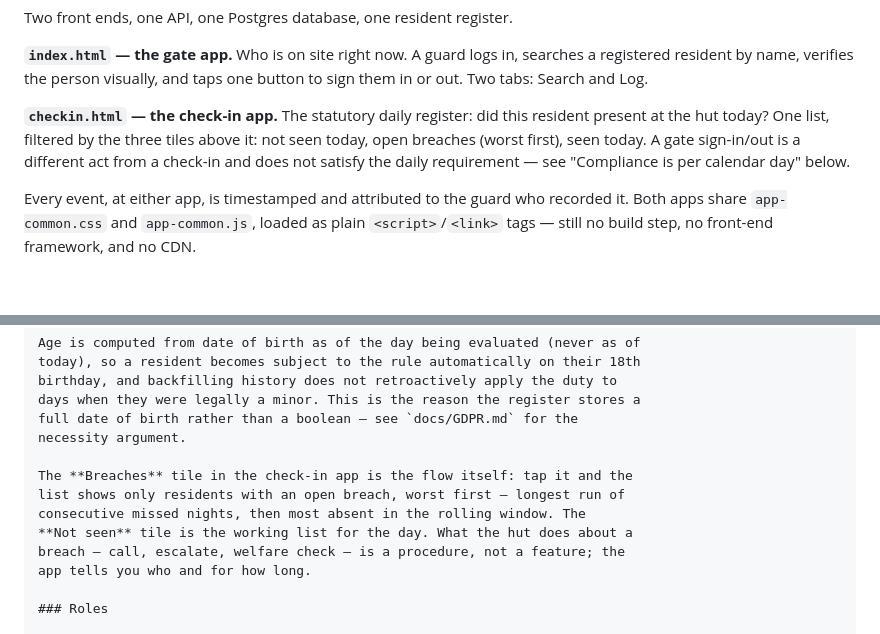
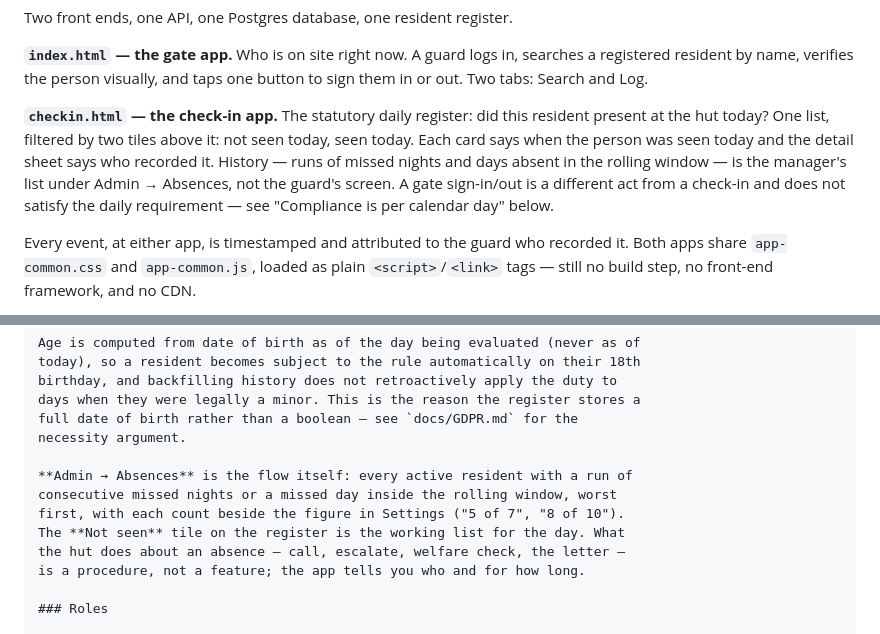
Before and after one commit to tenzingdigital/check-in, a Markdown page: README.md, 2 parts joined by grey strips. Drawn GitHub-style; blank space fills up the shorter version.

```diff
--- a/README.md
+++ b/README.md
@@ -48,10 +48,13 @@ searches a registered resident by name, verifies the person visually, and taps
 one button to sign them in or out. Two tabs: Search and Log.
 
 **`checkin.html` — the check-in app.** The statutory daily register: did this
-resident present at the hut today? One list, filtered by the three tiles
-above it: not seen today, open breaches (worst first), seen today. A gate
-sign-in/out is a different act from a check-in and does not satisfy the daily
-requirement — see "Compliance is per calendar day" below.
+resident present at the hut today? One list, filtered by two tiles above it:
+not seen today, seen today. Each card says when the person was seen today and
+the detail sheet says who recorded it. History — runs of missed nights and
+days absent in the rolling window — is the manager's list under Admin →
+Absences, not the guard's screen. A gate sign-in/out is a different act from
+a check-in and does not satisfy the daily requirement — see "Compliance is
+per calendar day" below.
 
 Every event, at either app, is timestamped and attributed to the guard who
 recorded it. Both apps share `app-common.css` and `app-common.js`, loaded as
@@ -190,12 +193,12 @@ days when they were legally a minor. This is the reason the register stores a
 full date of birth rather than a boolean — see `docs/GDPR.md` for the
 necessity argument.
 
-The **Breaches** tile in the check-in app is the flow itself: tap it and the
-list shows only residents with an open breach, worst first — longest run of
-consecutive missed nights, then most absent in the rolling window. The
-**Not seen** tile is the working list for the day. What the hut does about a
-breach — call, escalate, welfare check — is a procedure, not a feature; the
-app tells you who and for how long.
+**Admin → Absences** is the flow itself: every active resident with a run of
+consecutive missed nights or a missed day inside the rolling window, worst
+first, with each count beside the figure in Settings ("5 of 7", "8 of 10").
+The **Not seen** tile on the register is the working list for the day. What
+the hut does about an absence — call, escalate, welfare check, the letter —
+is a procedure, not a feature; the app tells you who and for how long.
 
 ### Roles
 
```
Also changed, not shown: docs/PRODUCT-ROADMAP.md (+21 -0 lines), docs/UX-REVIEW.md (+7 -0 lines).
